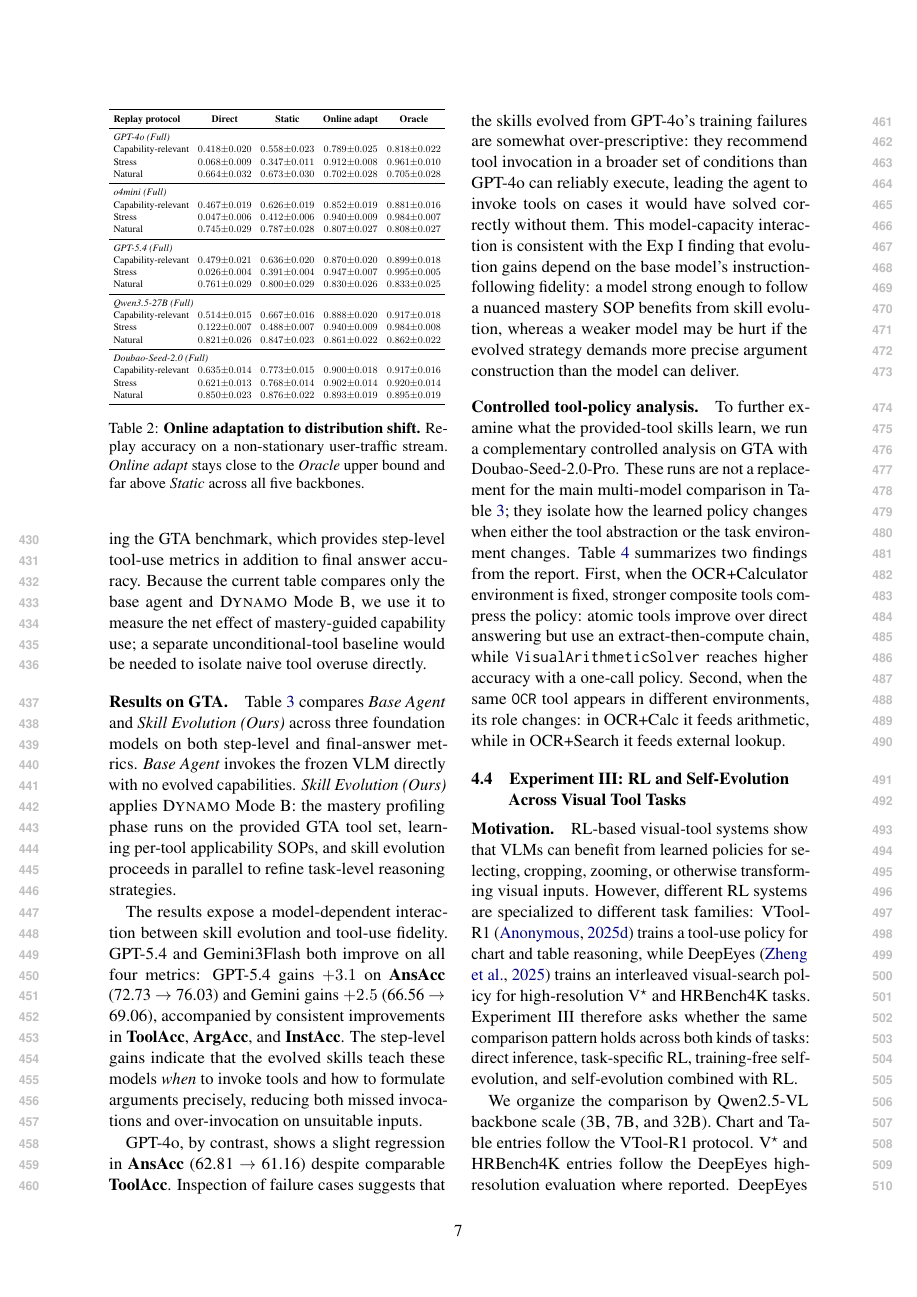
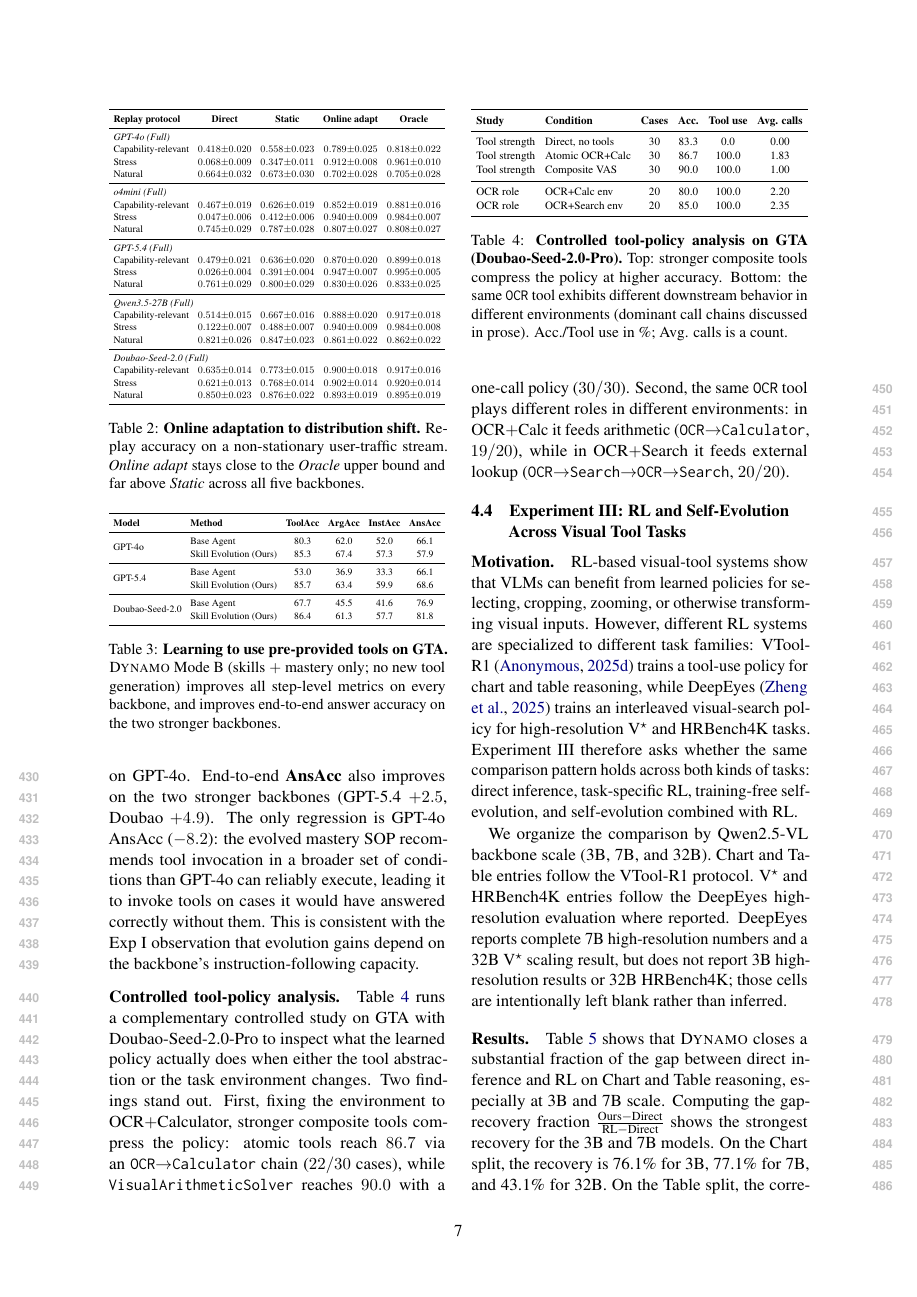
Before and after one commit to Xxxxxsun/vlm_agent_paper, a LaTeX paper (main.tex, which reads sections/4_experiments.tex): page 7 of 19 before the commit and page 7 of 18 after it. Compiled offline with pdfLaTeX.

Commit message:
Rewrite Section 4.3 Exp II: drop motivation, shrink both tables to single column
Three changes:

1. Drop the standalone Motivation paragraph. Its setup (practitioners
   already have tool libraries; we test whether mastery learning helps
   a frozen VLM use them) is already covered by intro Q(II),
   Section 4.1 (GTA Benchmarks), and Section 3.4 (Mode B). The old
   paragraph also still used "failure-driven" framing and self-
   admitted a missing baseline, both stale.

2. Tighten the Results-on-GTA prose. Drop the wrong "Gemini3Flash"
   reference and the prose numbers that didn't match the table
   (72.73 -> 76.03, 66.56 -> 69.06). Replace with the actual table
   gains (GPT-5.4 step-level +27/+33/+27; Doubao +16/+19/+16; GPT-4o
   step-level +5; AnsAcc improvements on stronger backbones; honest
   discussion of GPT-4o AnsAcc regression -8.2). Move the
   model-capacity-vs-mastery interpretation into one sentence.

3. Shrink both tables to single column.
   - tab:gta_detailed: table* -> table with
     \resizebox{\columnwidth}{!}{...}. Caption stripped to title +
     takeaway.
   - tab:gta_controlled: also single column, but drop the long
     "Dominant downstream behavior" text column entirely. The chain
     details (OCR -> Calculator in 22/30; VisualArithmeticSolver in
     30/30; OCR -> Calc 19/20; OCR -> Search -> OCR -> Search 20/20)
     move into the prose paragraph above, where they read as findings
     rather than table cell text. The remaining 6 numeric columns fit
     a single column comfortably with resizebox.

Co-Authored-By: Claude Opus 4.7 (1M context) <noreply@anthropic.com>

```diff
--- a/sections/4_experiments.tex
+++ b/sections/4_experiments.tex
@@ -327,5 +320,0 @@ frozen VLM uses such a provided tool set, without generating new tools or updati
-Experiment~II addresses this question using the GTA benchmark, which provides step-level
-tool-use metrics in addition to final answer accuracy. Because the current table compares only
-the base agent and \sysname{} Mode~B, we use it to measure the net effect of mastery-guided
-capability use; a separate unconditional-tool baseline would be needed to isolate naive tool
-overuse directly.
@@ -332,39 +327,16 @@ overuse directly.
+$+19$, $+16$), and gain $+5$ on GPT-4o. End-to-end \textbf{AnsAcc} also improves on the
+two stronger backbones (GPT-5.4 $+2.5$, Doubao $+4.9$). The only regression is GPT-4o
+AnsAcc ($-8.2$): the evolved mastery SOP recommends tool invocation in a broader set of
+conditions than GPT-4o can reliably execute, leading it to invoke tools on cases it would
+have answered correctly without them. This is consistent with the Exp~I observation that
+evolution gains depend on the backbone's instruction-following capacity.
 
-\paragraph{Results on GTA.}
-Table~\ref{tab:gta_detailed} compares \emph{Base Agent} and \emph{Skill Evolution
-(Ours)} across three foundation models on both step-level and final-answer metrics.
-\emph{Base Agent} invokes the frozen VLM directly with no evolved capabilities.
-\emph{Skill Evolution (Ours)} applies \sysname{} Mode~B: the mastery profiling phase
-runs on the provided GTA tool set, learning per-tool applicability SOPs, and skill
-evolution proceeds in parallel to refine task-level reasoning strategies.
-
-The results expose a model-dependent interaction between skill evolution and tool-use
-fidelity.
-GPT-5.4 and Gemini3Flash both improve on all four metrics: GPT-5.4 gains
-$+3.1$ on \textbf{AnsAcc} (72.73 $\to$ 76.03) and Gemini gains $+2.5$ (66.56 $\to$ 69.06),
-accompanied by consistent improvements in \textbf{ToolAcc}, \textbf{ArgAcc}, and
-\textbf{InstAcc}.
-The step-level gains indicate that the evolved skills teach these models \emph{when} to
-invoke tools and how to formulate arguments precisely, reducing both missed invocations
-and over-invocation on unsuitable inputs.
-
-GPT-4o, by contrast, shows a slight regression in \textbf{AnsAcc} (62.81 $\to$ 61.16)
-despite comparable \textbf{ToolAcc}.
-Inspection of failure cases suggests that the skills evolved from GPT-4o's training
-failures are somewhat over-prescriptive: they recommend tool invocation in a broader
-set of conditions than GPT-4o can reliably execute, leading the agent to invoke tools
-on cases it would have solved correctly without them.
-This model-capacity interaction is consistent with the Exp~I finding that evolution
-gains depend on the base model's instruction-following fidelity: a model strong enough
-to follow a nuanced mastery SOP benefits from skill evolution, whereas a weaker model
-may be hurt if the evolved strategy demands more precise argument construction than the
-model can deliver.
-
-\begin{table*}[t]
+\begin{table}[t]
 \centering
 \small
 \setlength{\tabcolsep}{4pt}
 \renewcommand{\arraystretch}{1.15}
+\resizebox{\columnwidth}{!}{%
 \begin{tabular}{llcccc}
 \toprule
 \textbf{Model} & \textbf{Method}
@@ -391,4 +363,4 @@ model can deliver.
   & Skill Evolution (Ours) & 86.4 & 61.3 & 57.7 & 81.8 \\
 
 \bottomrule
-\end{tabular}
+\end{tabular}%
@@ -395 +368,5 @@ model can deliver.
 \caption{%
+  \textbf{Learning to use pre-provided tools on GTA.}
+  \sysname{} Mode~B (skills $+$ mastery only; no new tool generation) improves all
+  step-level metrics on every backbone, and improves end-to-end answer accuracy on the
+  two stronger backbones.
@@ -403,26 +373,30 @@ model can deliver.
 }
 \label{tab:gta_detailed}
-\end{table*}
+\end{table}
 
 \paragraph{Controlled tool-policy analysis.}
-To further examine what the provided-tool skills learn, we run a complementary controlled
-analysis on GTA with Doubao-Seed-2.0-Pro. These runs are not a replacement for the main
-multi-model comparison in Table~\ref{tab:gta_detailed}; they isolate how the learned policy
-changes when either the tool abstraction or the task environment changes.
-Table~\ref{tab:gta_controlled} summarizes two findings from the report.
-First, when the OCR+Calculator environment is fixed, stronger composite tools compress the
-policy: atomic tools improve over direct answering but use an extract-then-compute chain, while
-\texttt{VisualArithmeticSolver} reaches higher accuracy with a one-call policy.
-Second, when the same \texttt{OCR} tool appears in different environments, its role changes:
-in OCR+Calc it feeds arithmetic, while in OCR+Search it feeds external lookup.
+Table~\ref{tab:gta_controlled} runs a complementary controlled study on GTA with
+Doubao-Seed-2.0-Pro to inspect what the learned policy actually does when either the tool
+abstraction or the task environment changes. Two findings stand out. First, fixing the
+environment to OCR$+$Calculator, stronger composite tools compress the policy: atomic
+tools reach $86.7$ via an \texttt{OCR}$\to$\texttt{Calculator} chain ($22/30$ cases),
+while \texttt{VisualArithmeticSolver} reaches $90.0$ with a one-call policy ($30/30$).
+Second, the same \texttt{OCR} tool plays different roles in different environments: in
+OCR$+$Calc it feeds arithmetic (\texttt{OCR}$\to$\texttt{Calculator}, $19/20$), while in
+OCR$+$Search it feeds external lookup
+(\texttt{OCR}$\to$\texttt{Search}$\to$\texttt{OCR}$\to$\texttt{Search}, $20/20$).
 
-\begin{table*}[t]
+\begin{table}[t]
 \centering
-\scriptsize
-\setlength{\tabcolsep}{3pt}
+\small
+\setlength{\tabcolsep}{4pt}
 \renewcommand{\arraystretch}{1.15}
-\begin{tabular}{llccccp{0.27\textwidth}}
+\resizebox{\columnwidth}{!}{%
+\begin{tabular}{llcccc}
 \toprule
 \textbf{Study} & \textbf{Condition} & \textbf{Cases} & \textbf{Acc.}
-& \textbf{Tool use} & \textbf{Avg. calls} & \textbf{Dominant downstream behavior} \\
+& \textbf{Tool use} & \textbf{Avg. calls} \\
 \midrule
+Tool strength & Direct, no tools & 30 & 83.3 & 0.0 & 0.00 \\
+Tool strength & Atomic OCR+Calc & 30 & 86.7 & 100.0 & 1.83 \\
+Tool strength & Composite VAS & 30 & 90.0 & 100.0 & 1.00 \\
@@ -434 +403,3 @@ Tool strength & Composite visual-arithmetic tool & 30 & 90.0 & 100.0 & 1.00
 \midrule
+OCR role & OCR+Calc env & 20 & 80.0 & 100.0 & 2.20 \\
+OCR role & OCR+Search env & 20 & 85.0 & 100.0 & 2.35 \\
@@ -439,2 +406,2 @@ Same OCR tool & OCR+Search environment & 20 & 85.0 & 100.0 & 2.35
 \bottomrule
-\end{tabular}
+\end{tabular}%
@@ -441 +409,5 @@ Same OCR tool & OCR+Search environment & 20 & 85.0 & 100.0 & 2.35
 \caption{%
+  \textbf{Controlled tool-policy analysis on GTA (Doubao-Seed-2.0-Pro).}
+  Top: stronger composite tools compress the policy at higher accuracy. Bottom: the same
+  \texttt{OCR} tool exhibits different downstream behavior in different environments
+  (dominant call chains discussed in prose). Acc./Tool use in \%; Avg. calls is a count.
@@ -446,6 +414,6 @@ Same OCR tool & OCR+Search environment & 20 & 85.0 & 100.0 & 2.35
 }
 \label{tab:gta_controlled}
-\end{table*}
+\end{table}
 
 
 % TODO: Insert MIRA subset results when available.
```
Also changed, not shown: sections/4_experiments.tex (34 more changed lines), 3 other files.
